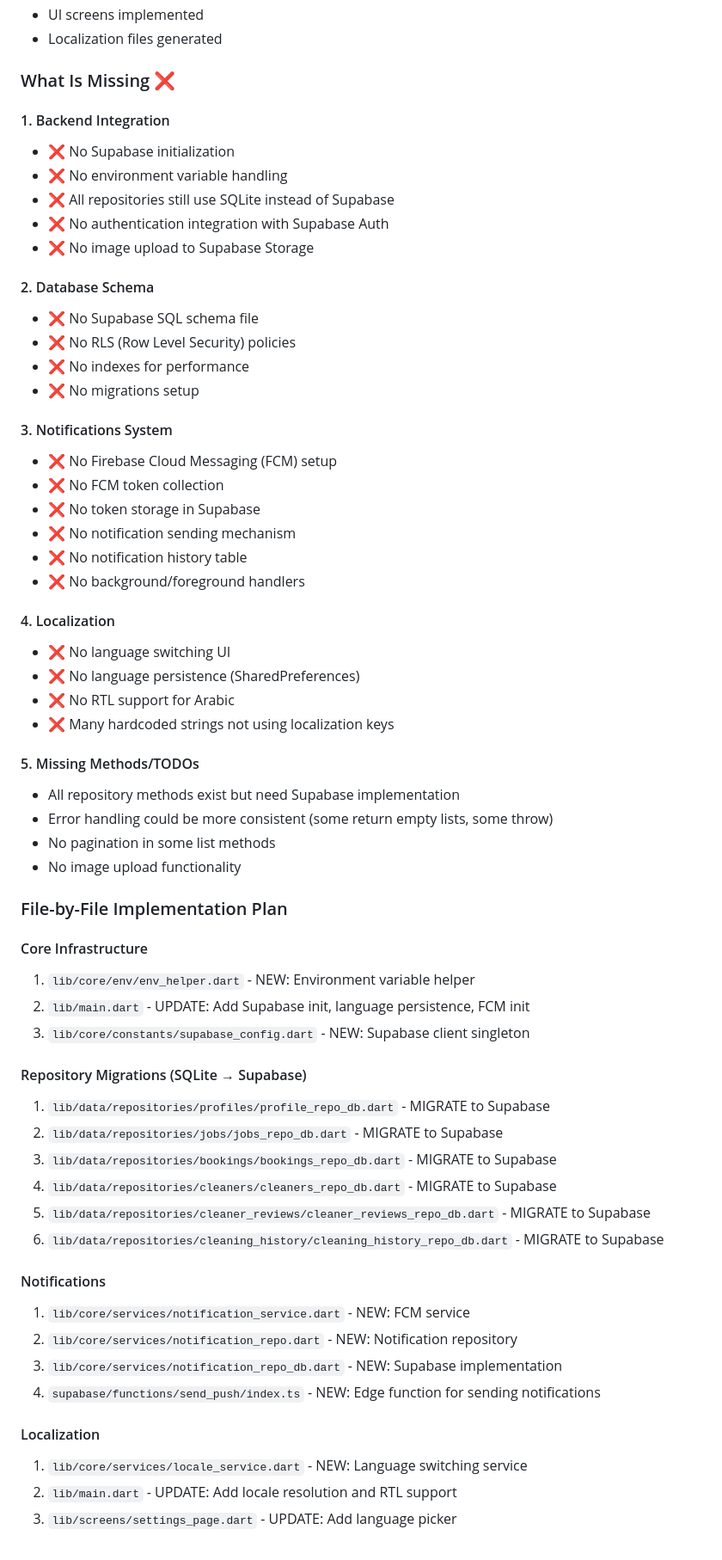
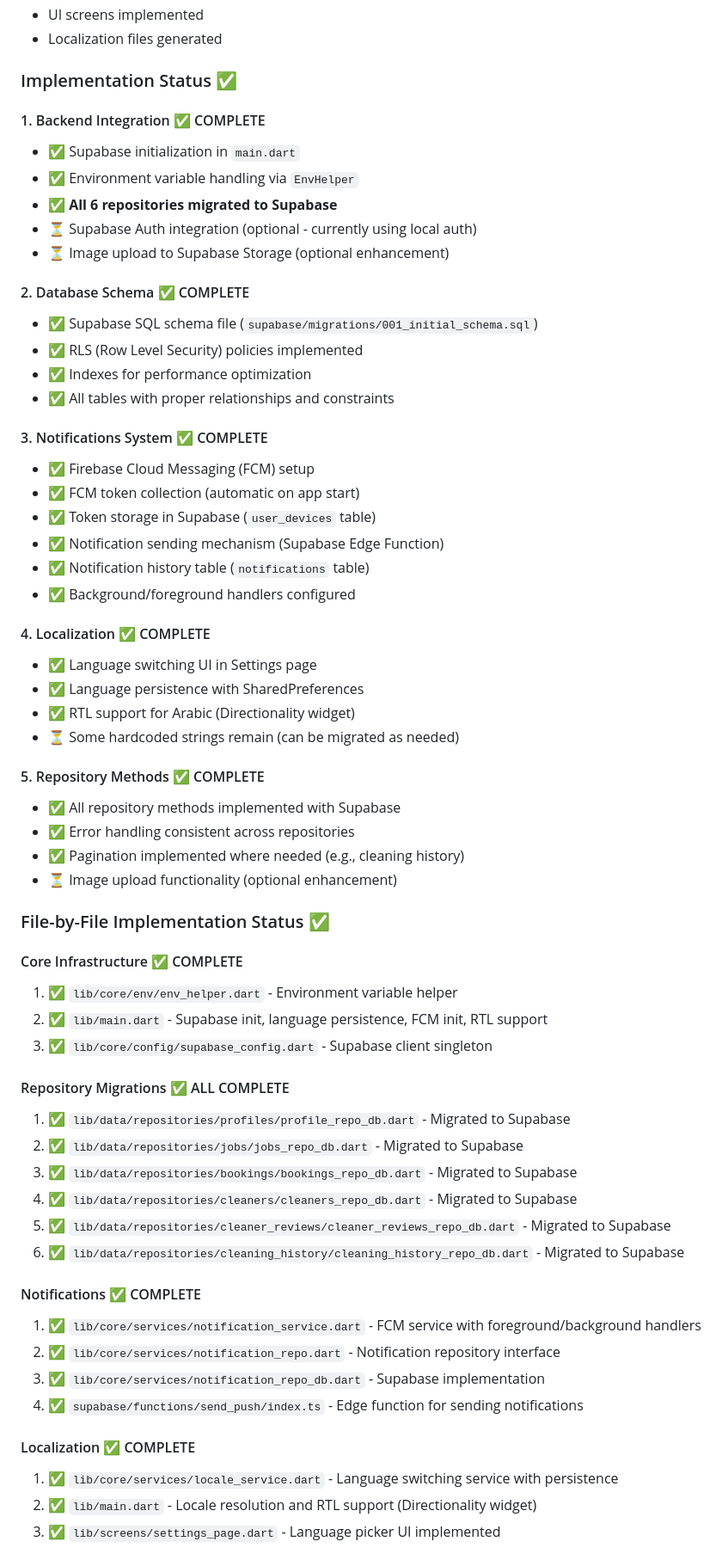
Before and after one commit to KhaledAbdennour/fullstack_cleaning_agency_app, a Markdown page: SETUP.md, the part around one of its changes. Shown at 86% size. Drawn GitHub-style.

Commit message:
Update SETUP.md to reflect completed implementation status

```diff
--- a/SETUP.md
+++ b/SETUP.md
@@ -25,64 +25,64 @@
 - UI screens implemented
 - Localization files generated
 
-### What Is Missing ❌
+### Implementation Status ✅
 
-#### 1. Backend Integration
-- ❌ No Supabase initialization
-- ❌ No environment variable handling
-- ❌ All repositories still use SQLite instead of Supabase
-- ❌ No authentication integration with Supabase Auth
-- ❌ No image upload to Supabase Storage
+#### 1. Backend Integration ✅ COMPLETE
+- ✅ Supabase initialization in `main.dart`
+- ✅ Environment variable handling via `EnvHelper`
+- ✅ **All 6 repositories migrated to Supabase**
+- ⏳ Supabase Auth integration (optional - currently using local auth)
+- ⏳ Image upload to Supabase Storage (optional enhancement)
 
-#### 2. Database Schema
-- ❌ No Supabase SQL schema file
-- ❌ No RLS (Row Level Security) policies
-- ❌ No indexes for performance
-- ❌ No migrations setup
+#### 2. Database Schema ✅ COMPLETE
+- ✅ Supabase SQL schema file (`supabase/migrations/001_initial_schema.sql`)
+- ✅ RLS (Row Level Security) policies implemented
+- ✅ Indexes for performance optimization
+- ✅ All tables with proper relationships and constraints
 
-#### 3. Notifications System
-- ❌ No Firebase Cloud Messaging (FCM) setup
-- ❌ No FCM token collection
-- ❌ No token storage in Supabase
-- ❌ No notification sending mechanism
-- ❌ No notification history table
-- ❌ No background/foreground handlers
+#### 3. Notifications System ✅ COMPLETE
+- ✅ Firebase Cloud Messaging (FCM) setup
+- ✅ FCM token collection (automatic on app start)
+- ✅ Token storage in Supabase (`user_devices` table)
+- ✅ Notification sending mechanism (Supabase Edge Function)
+- ✅ Notification history table (`notifications` table)
+- ✅ Background/foreground handlers configured
 
-#### 4. Localization
-- ❌ No language switching UI
-- ❌ No language persistence (SharedPreferences)
-- ❌ No RTL support for Arabic
-- ❌ Many hardcoded strings not using localization keys
+#### 4. Localization ✅ COMPLETE
+- ✅ Language switching UI in Settings page
+- ✅ Language persistence with SharedPreferences
+- ✅ RTL support for Arabic (Directionality widget)
+- ⏳ Some hardcoded strings remain (can be migrated as needed)
 
-#### 5. Missing Methods/TODOs
-- All repository methods exist but need Supabase implementation
-- Error handling could be more consistent (some return empty lists, some throw)
-- No pagination in some list methods
-- No image upload functionality
+#### 5. Repository Methods ✅ COMPLETE
+- ✅ All repository methods implemented with Supabase
+- ✅ Error handling consistent across repositories
+- ✅ Pagination implemented where needed (e.g., cleaning history)
+- ⏳ Image upload functionality (optional enhancement)
 
-### File-by-File Implementation Plan
+### File-by-File Implementation Status ✅
 
-#### Core Infrastructure
-1. `lib/core/env/env_helper.dart` - NEW: Environment variable helper
-2. `lib/main.dart` - UPDATE: Add Supabase init, language persistence, FCM init
-3. `lib/core/constants/supabase_config.dart` - NEW: Supabase client singleton
+#### Core Infrastructure ✅ COMPLETE
+1. ✅ `lib/core/env/env_helper.dart` - Environment variable helper
+2. ✅ `lib/main.dart` - Supabase init, language persistence, FCM init, RTL support
+3. ✅ `lib/core/config/supabase_config.dart` - Supabase client singleton
 
-#### Repository Migrations (SQLite → Supabase)
-1. `lib/data/repositories/profiles/profile_repo_db.dart` - MIGRATE to Supabase
-2. `lib/data/repositories/jobs/jobs_repo_db.dart` - MIGRATE to Supabase
-3. `lib/data/repositories/bookings/bookings_repo_db.dart` - MIGRATE to Supabase
-4. `lib/data/repositories/cleaners/cleaners_repo_db.dart` - MIGRATE to Supabase
-5. `lib/data/repositories/cleaner_reviews/cleaner_reviews_repo_db.dart` - MIGRATE to Supabase
-6. `lib/data/repositories/cleaning_history/cleaning_history_repo_db.dart` - MIGRATE to Supabase
+#### Repository Migrations ✅ ALL COMPLETE
+1. ✅ `lib/data/repositories/profiles/profile_repo_db.dart` - Migrated to Supabase
+2. ✅ `lib/data/repositories/jobs/jobs_repo_db.dart` - Migrated to Supabase
+3. ✅ `lib/data/repositories/bookings/bookings_repo_db.dart` - Migrated to Supabase
+4. ✅ `lib/data/repositories/cleaners/cleaners_repo_db.dart` - Migrated to Supabase
+5. ✅ `lib/data/repositories/cleaner_reviews/cleaner_reviews_repo_db.dart` - Migrated to Supabase
+6. ✅ `lib/data/repositories/cleaning_history/cleaning_history_repo_db.dart` - Migrated to Supabase
 
-#### Notifications
-1. `lib/core/services/notification_service.dart` - NEW: FCM service
-2. `lib/core/services/notification_repo.dart` - NEW: Notification repository
-3. `lib/core/services/notification_repo_db.dart` - NEW: Supabase implementation
-4. `supabase/functions/send_push/index.ts` - NEW: Edge function for sending notifications
+#### Notifications ✅ COMPLETE
+1. ✅ `lib/core/services/notification_service.dart` - FCM service with foreground/background handlers
+2. ✅ `lib/core/services/notification_repo.dart` - Notification repository interface
+3. ✅ `lib/core/services/notification_repo_db.dart` - Supabase implementation
+4. ✅ `supabase/functions/send_push/index.ts` - Edge function for sending notifications
 
-#### Localization
-1. `lib/core/services/locale_service.dart` - NEW: Language switching service
-2. `lib/main.dart` - UPDATE: Add locale resolution and RTL support
-3. `lib/screens/settings_page.dart` - UPDATE: Add language picker
+#### Localization ✅ COMPLETE
+1. ✅ `lib/core/services/locale_service.dart` - Language switching service with persistence
+2. ✅ `lib/main.dart` - Locale resolution and RTL support (Directionality widget)
+3. ✅ `lib/screens/settings_page.dart` - Language picker UI implemented
 
```
Also changed, not shown: other parts of SETUP.md (+5 -5 lines).
